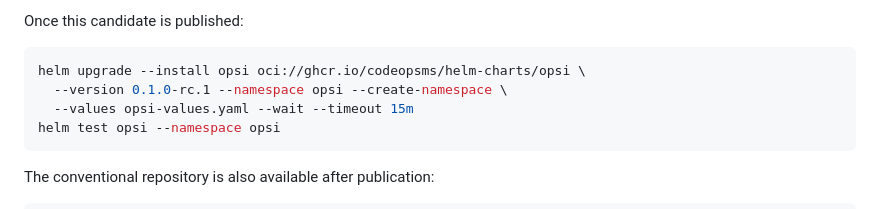
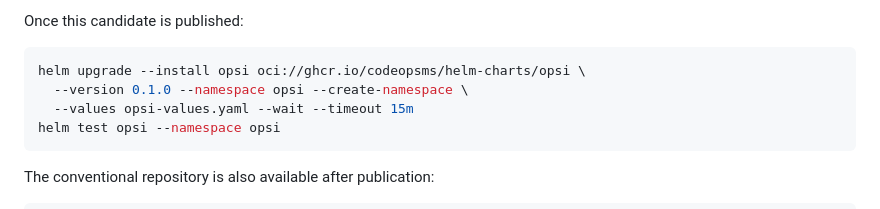
Before and after one commit to CodeOpsMS/opsi-helm-chart, a Markdown page: README.md, the part around the change. Drawn GitHub-style.

Commit message:
Align installation example with chart version 0.1.0

````diff
--- a/README.md
+++ b/README.md
@@ -55,7 +55,7 @@ Once this candidate is published:
 
 ```sh
 helm upgrade --install opsi oci://ghcr.io/codeopsms/helm-charts/opsi \
-  --version 0.1.0-rc.1 --namespace opsi --create-namespace \
+  --version 0.1.0 --namespace opsi --create-namespace \
   --values opsi-values.yaml --wait --timeout 15m
 helm test opsi --namespace opsi
 ```
````
